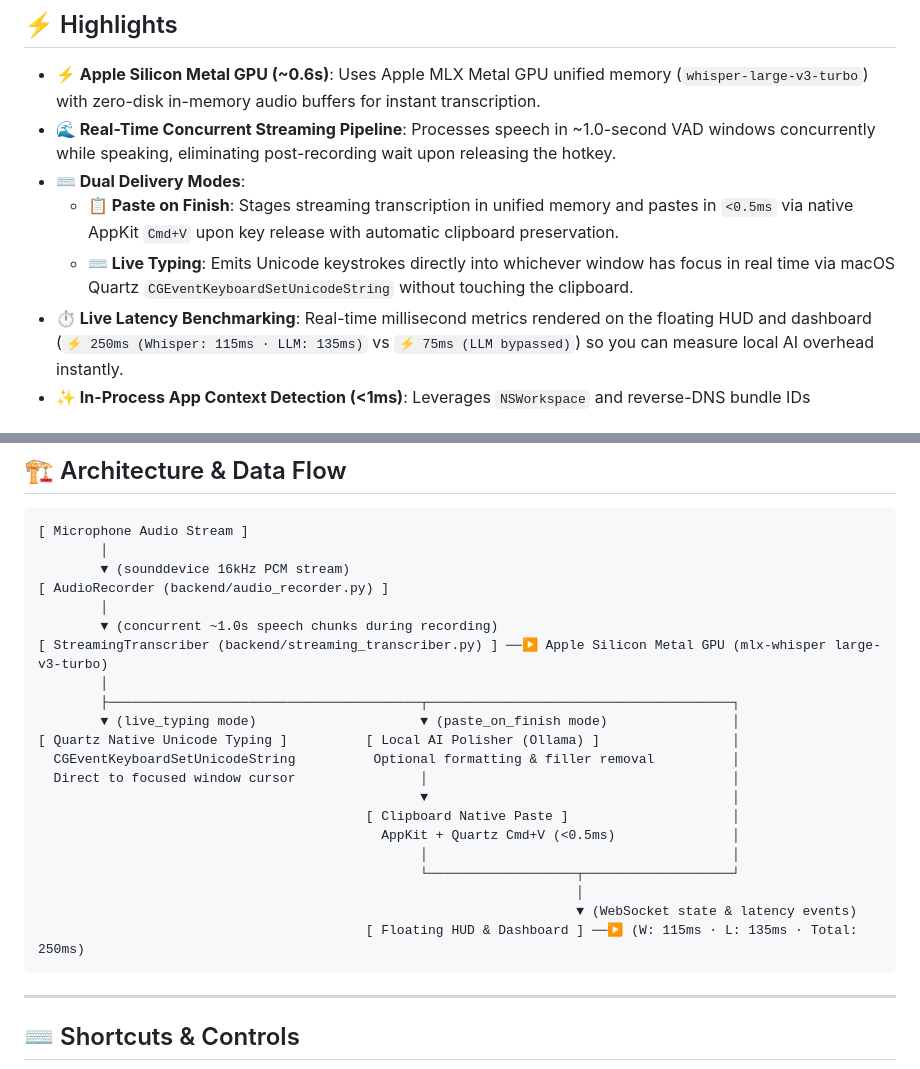
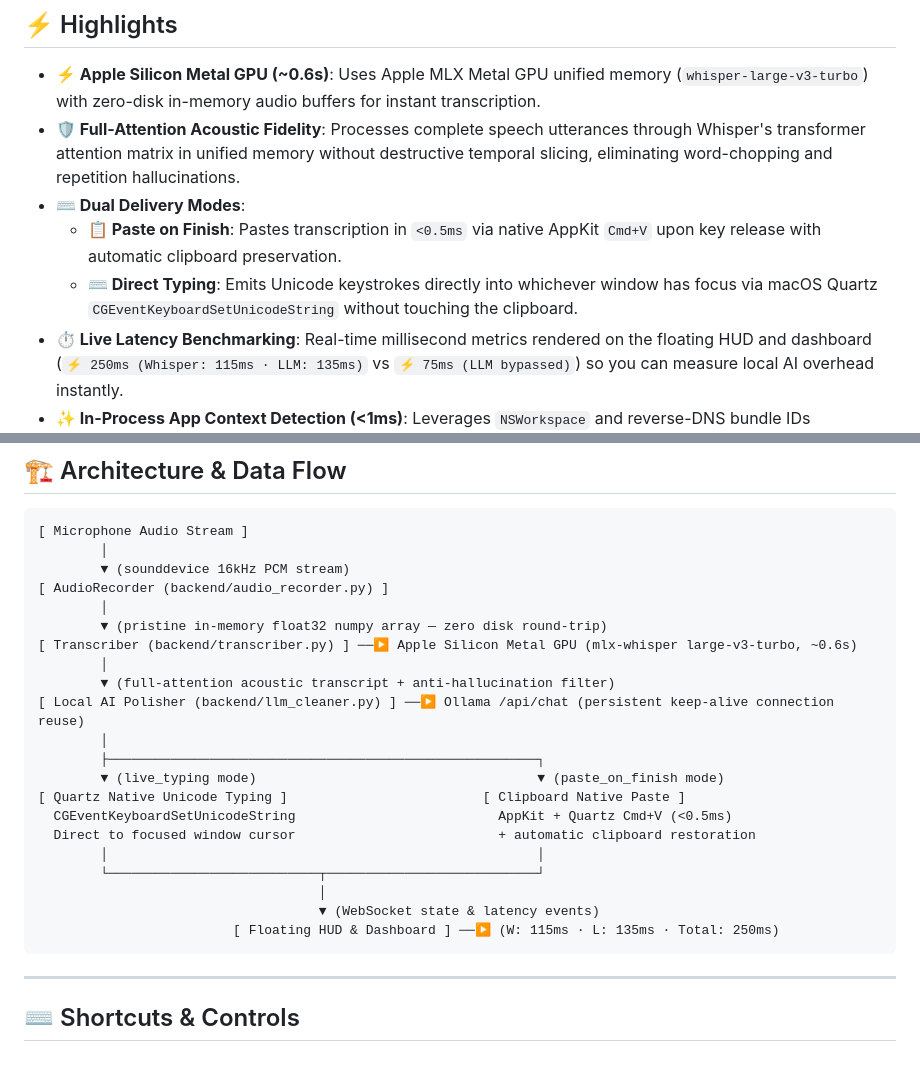
Before and after one commit to bhargav1907/Scriber, a Markdown page: README.md, 2 parts joined by grey strips. Drawn GitHub-style.

Commit message:
docs: synchronize README.md architecture diagram and highlights with full-waveform Whisper

````diff
--- a/README.md
+++ b/README.md
@@ -9,10 +9,10 @@ Everything runs **100% locally on your Mac**. No cloud APIs, no subscriptions, a
 ## ⚡ Highlights
 
 - **⚡ Apple Silicon Metal GPU (~0.6s)**: Uses Apple MLX Metal GPU unified memory (`whisper-large-v3-turbo`) with zero-disk in-memory audio buffers for instant transcription.
-- **🌊 Real-Time Concurrent Streaming Pipeline**: Processes speech in ~1.0-second VAD windows concurrently while speaking, eliminating post-recording wait upon releasing the hotkey.
+- **🛡️ Full-Attention Acoustic Fidelity**: Processes complete speech utterances through Whisper's transformer attention matrix in unified memory without destructive temporal slicing, eliminating word-chopping and repetition hallucinations.
 - **⌨️ Dual Delivery Modes**:
-  - **📋 Paste on Finish**: Stages streaming transcription in unified memory and pastes in `<0.5ms` via native AppKit `Cmd+V` upon key release with automatic clipboard preservation.
-  - **⌨️ Live Typing**: Emits Unicode keystrokes directly into whichever window has focus in real time via macOS Quartz `CGEventKeyboardSetUnicodeString` without touching the clipboard.
+  - **📋 Paste on Finish**: Pastes transcription in `<0.5ms` via native AppKit `Cmd+V` upon key release with automatic clipboard preservation.
+  - **⌨️ Direct Typing**: Emits Unicode keystrokes directly into whichever window has focus via macOS Quartz `CGEventKeyboardSetUnicodeString` without touching the clipboard.
 - **⏱️ Live Latency Benchmarking**: Real-time millisecond metrics rendered on the floating HUD and dashboard (`⚡ 250ms (Whisper: 115ms · LLM: 135ms)` vs `⚡ 75ms (LLM bypassed)`) so you can measure local AI overhead instantly.
 - **✨ In-Process App Context Detection (<1ms)**: Leverages `NSWorkspace` and reverse-DNS bundle IDs (`com.microsoft.VSCode`, `com.anthropic.claudefordesktop`, `com.google.antigravity-ide`, `com.brave.Browser`, `com.apple.mail`) to automatically tailor formatting, code styling, and tone for the active app.
 - **📋 Sub-Millisecond Native Paste & Clipboard Preservation**: Injects text in <0.5ms via native AppKit `NSPasteboard` and Quartz `CGEventPost` (`Cmd+V`), while automatically saving and restoring your prior copied clipboard content in the background.
@@ -35,22 +35,22 @@ Everything runs **100% locally on your Mac**. No cloud APIs, no subscriptions, a
         ▼ (sounddevice 16kHz PCM stream)
 [ AudioRecorder (backend/audio_recorder.py) ]
         │
-        ▼ (concurrent ~1.0s speech chunks during recording)
-[ StreamingTranscriber (backend/streaming_transcriber.py) ] ──▶ Apple Silicon Metal GPU (mlx-whisper large-v3-turbo)
+        ▼ (pristine in-memory float32 numpy array — zero disk round-trip)
+[ Transcriber (backend/transcriber.py) ] ──▶ Apple Silicon Metal GPU (mlx-whisper large-v3-turbo, ~0.6s)
         │
-        ├────────────────────────────────────────┬───────────────────────────────────────┐
-        ▼ (live_typing mode)                     ▼ (paste_on_finish mode)                │
-[ Quartz Native Unicode Typing ]          [ Local AI Polisher (Ollama) ]                 │
-  CGEventKeyboardSetUnicodeString          Optional formatting & filler removal          │
-  Direct to focused window cursor                │                                       │
-                                                 ▼                                       │
-                                          [ Clipboard Native Paste ]                     │
-                                            AppKit + Quartz Cmd+V (<0.5ms)               │
-                                                 │                                       │
-                                                 └───────────────────┬───────────────────┘
-                                                                     │
-                                                                     ▼ (WebSocket state & latency events)
-                                          [ Floating HUD & Dashboard ] ──▶ (W: 115ms · L: 135ms · Total: 250ms)
+        ▼ (full-attention acoustic transcript + anti-hallucination filter)
+[ Local AI Polisher (backend/llm_cleaner.py) ] ──▶ Ollama /api/chat (persistent keep-alive connection reuse)
+        │
+        ├───────────────────────────────────────────────────────┐
+        ▼ (live_typing mode)                                    ▼ (paste_on_finish mode)
+[ Quartz Native Unicode Typing ]                         [ Clipboard Native Paste ]
+  CGEventKeyboardSetUnicodeString                          AppKit + Quartz Cmd+V (<0.5ms)
+  Direct to focused window cursor                          + automatic clipboard restoration
+        │                                                       │
+        └───────────────────────────┬───────────────────────────┘
+                                    │
+                                    ▼ (WebSocket state & latency events)
+                         [ Floating HUD & Dashboard ] ──▶ (W: 115ms · L: 135ms · Total: 250ms)
 ```
 
 ---
````
